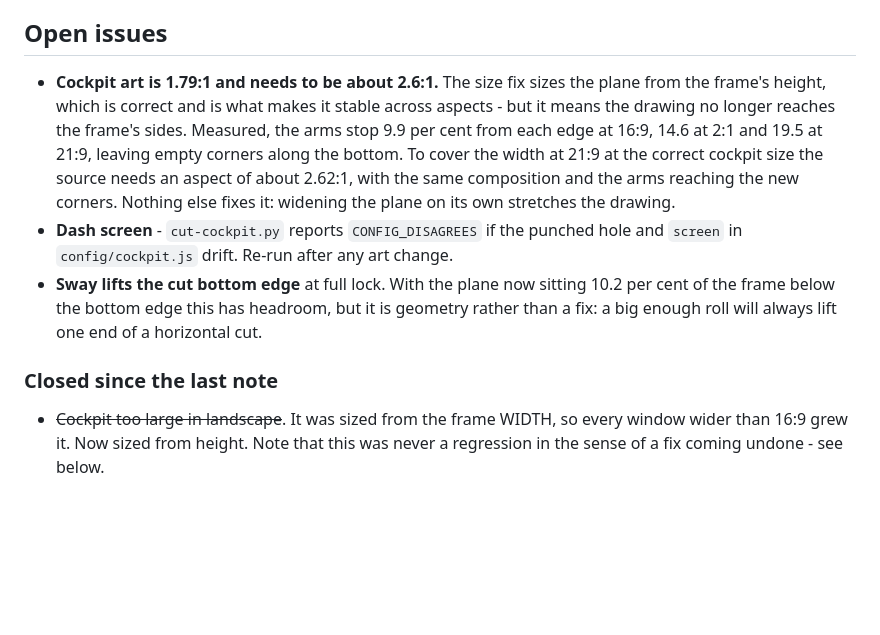
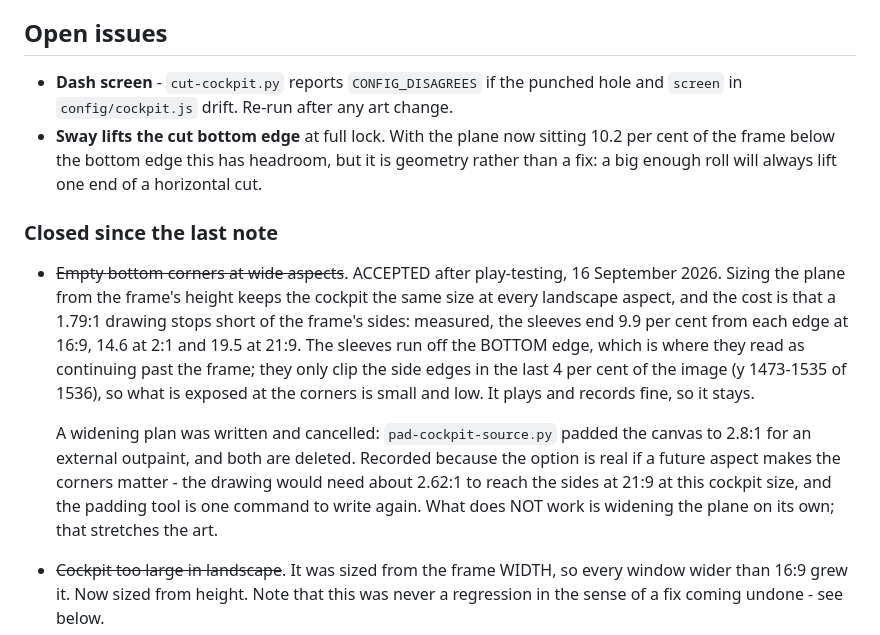
Before and after one commit to financialmoneytools-tech/neonride, a Markdown page: STATUS.md, the part around the change. Drawn GitHub-style; blank space fills up the shorter version.

Commit message:
docs(status): close the empty-corners item after play-testing
Sizing the cockpit plane from the frame height keeps it the same size at
every landscape aspect, and the cost is that a 1.79:1 drawing stops short
of the frame's sides: measured, the sleeves end 9.9 per cent from each
edge at 16:9, 14.6 at 2:1 and 19.5 at 21:9. Play-tested and accepted.

The widening plan is cancelled. pad-cockpit-source.py and the padded
canvas are deleted; neither was ever tracked.

The note records what widening would and would not do, because the
option is real if a future aspect makes the corners matter: the drawing
needs about 2.62:1 to reach the sides at 21:9 at this cockpit size.
Widening the PLANE on its own is the thing that does not work - it
stretches the art.

Co-Authored-By: Claude Opus 5 (1M context) <noreply@anthropic.com>

```diff
--- a/STATUS.md
+++ b/STATUS.md
@@ -82,14 +82,6 @@ that chose a source by frame shape, and the second (tall) framing profile.
 
 ## Open issues
 
-- **Cockpit art is 1.79:1 and needs to be about 2.6:1.** The size fix sizes the
-  plane from the frame's height, which is correct and is what makes it stable
-  across aspects - but it means the drawing no longer reaches the frame's sides.
-  Measured, the arms stop 9.9 per cent from each edge at 16:9, 14.6 at 2:1 and
-  19.5 at 21:9, leaving empty corners along the bottom. To cover the width at
-  21:9 at the correct cockpit size the source needs an aspect of about 2.62:1,
-  with the same composition and the arms reaching the new corners. Nothing else
-  fixes it: widening the plane on its own stretches the drawing.
 - **Dash screen** - `cut-cockpit.py` reports `CONFIG_DISAGREES` if the punched
   hole and `screen` in `config/cockpit.js` drift. Re-run after any art change.
 - **Sway lifts the cut bottom edge** at full lock. With the plane now sitting
@@ -98,6 +90,23 @@ that chose a source by frame shape, and the second (tall) framing profile.
   horizontal cut.
 
 ### Closed since the last note
+
+- ~~Empty bottom corners at wide aspects~~. ACCEPTED after play-testing, 16
+  September 2026. Sizing the plane from the frame's height keeps the cockpit the
+  same size at every landscape aspect, and the cost is that a 1.79:1 drawing
+  stops short of the frame's sides: measured, the sleeves end 9.9 per cent from
+  each edge at 16:9, 14.6 at 2:1 and 19.5 at 21:9. The sleeves run off the
+  BOTTOM edge, which is where they read as continuing past the frame; they only
+  clip the side edges in the last 4 per cent of the image (y 1473-1535 of 1536),
+  so what is exposed at the corners is small and low. It plays and records
+  fine, so it stays.
+
+  A widening plan was written and cancelled: `pad-cockpit-source.py` padded the
+  canvas to 2.8:1 for an external outpaint, and both are deleted. Recorded
+  because the option is real if a future aspect makes the corners matter - the
+  drawing would need about 2.62:1 to reach the sides at 21:9 at this cockpit
+  size, and the padding tool is one command to write again. What does NOT work
+  is widening the plane on its own; that stretches the art.
 
 - ~~Cockpit too large in landscape~~. It was sized from the frame WIDTH, so
   every window wider than 16:9 grew it. Now sized from height. Note that this
```
